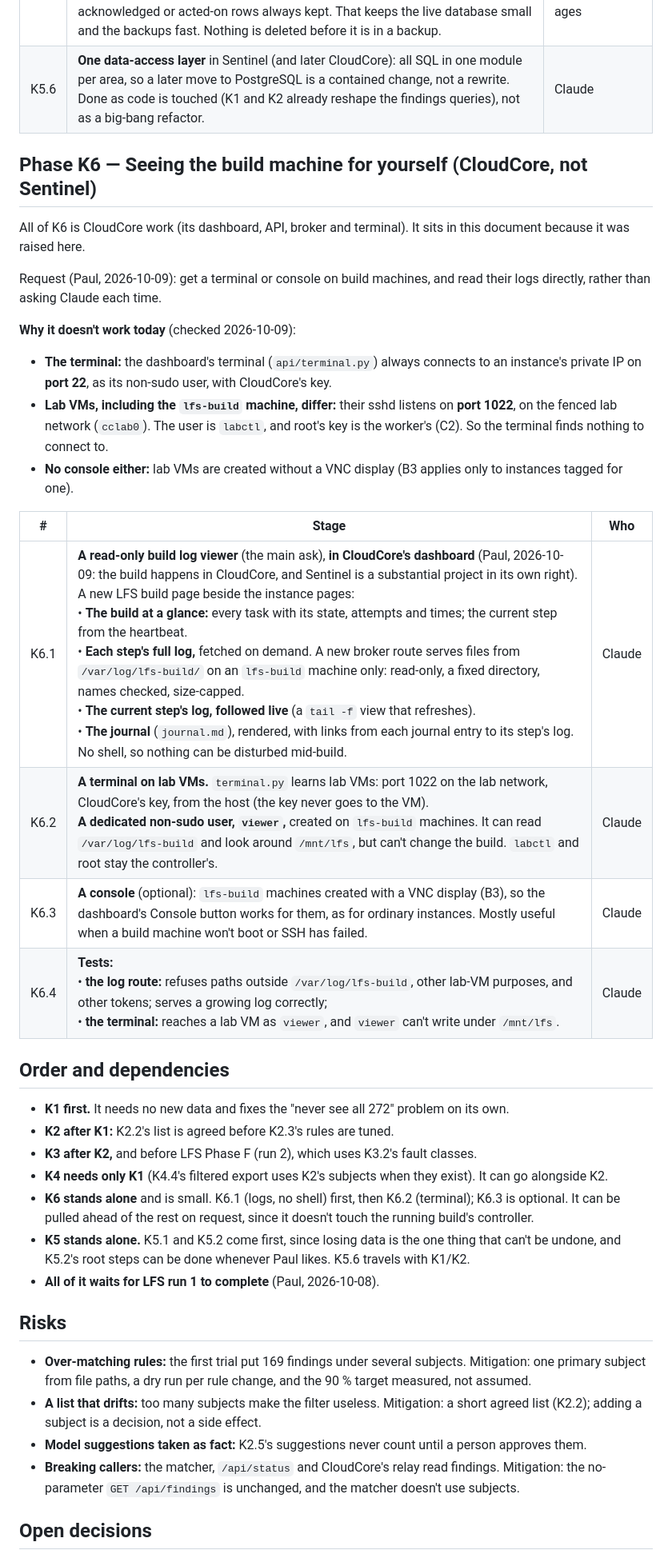
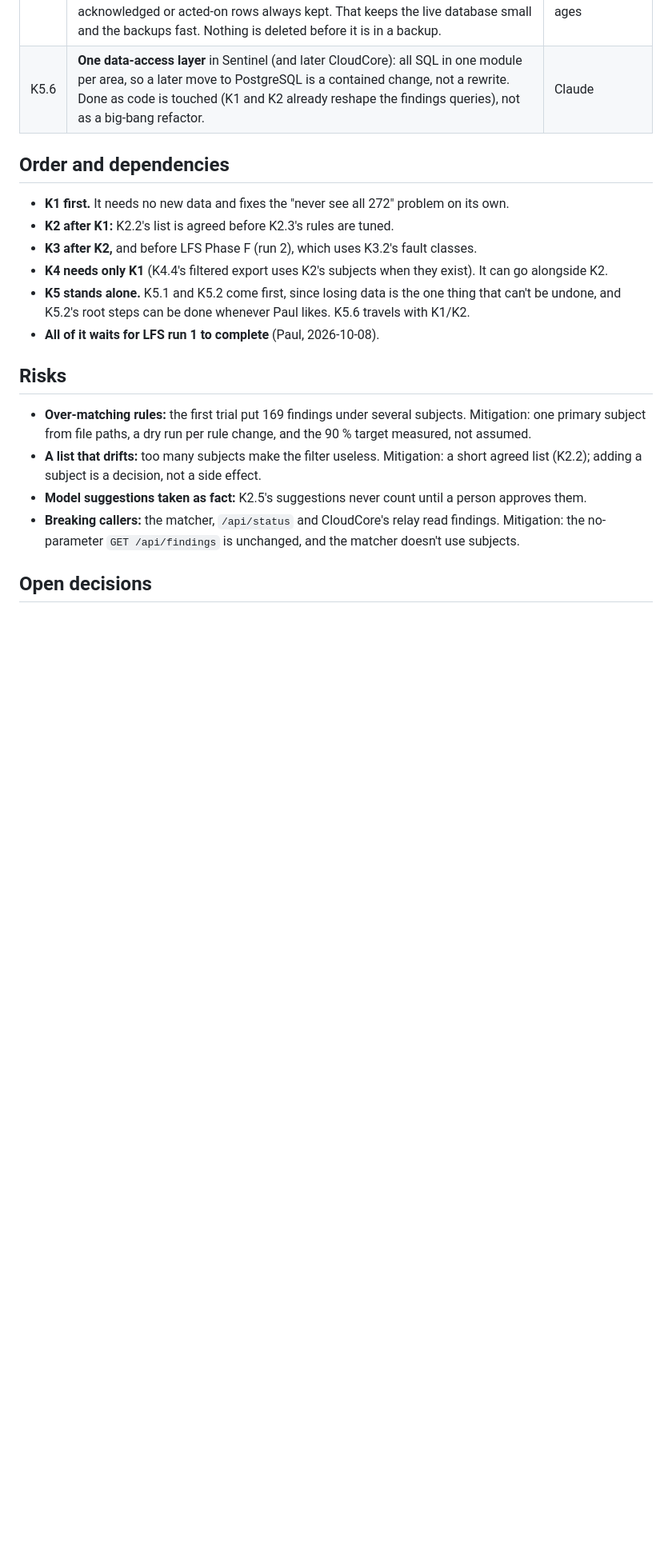
Before and after one commit to psc108/cloudcore, a Markdown page: sentinel-kb-browsing-Phased-Implementation.md, the part around one of its changes. Shown at 80% size. Rendered like a GitHub page; blank space fills up the shorter version.

Commit message:
docs: move build-machine access (K6) to the LFS plan's CloudCore phase as B5
Co-Authored-By: Claude Opus 5.5 <noreply@anthropic.com>

```diff
--- a/sentinel-kb-browsing-Phased-Implementation.md
+++ b/sentinel-kb-browsing-Phased-Implementation.md
@@ -91,31 +91,12 @@ Paul (2026-10-08): no move to MySQL or PostgreSQL any time soon, but **no data o
 | K5.5 | **Retention inside Sentinel's database:** 52,272 suggestions against 272 findings, and 17,889 events. Old events and their suggestions are archived (exported to a dated file in the backup) and then removed after an agreed age, with acknowledged or acted-on rows always kept. That keeps the live database small and the backups fast. Nothing is deleted before it is in a backup. | Claude; **Paul** agrees the ages |
 | K5.6 | **One data-access layer** in Sentinel (and later CloudCore): all SQL in one module per area, so a later move to PostgreSQL is a contained change, not a rewrite. Done as code is touched (K1 and K2 already reshape the findings queries), not as a big-bang refactor. | Claude |
 
-## Phase K6 — Seeing the build machine for yourself (CloudCore, not Sentinel)
-
-All of K6 is CloudCore work (its dashboard, API, broker and terminal). It sits in this document because it was raised here.
-
-Request (Paul, 2026-10-09): get a terminal or console on build machines, and read their logs directly, rather than asking Claude each time.
-
-**Why it doesn't work today** (checked 2026-10-09):
-- **The terminal:** the dashboard's terminal (`api/terminal.py`) always connects to an instance's private IP on **port 22**, as its non-sudo user, with CloudCore's key.
-- **Lab VMs, including the `lfs-build` machine, differ:** their sshd listens on **port 1022**, on the fenced lab network (`cclab0`). The user is `labctl`, and root's key is the worker's (C2). So the terminal finds nothing to connect to.
-- **No console either:** lab VMs are created without a VNC display (B3 applies only to instances tagged for one).
-
-| # | Stage | Who |
-|---|---|---|
-| K6.1 | **A read-only build log viewer** (the main ask), **in CloudCore's dashboard** (Paul, 2026-10-09: the build happens in CloudCore, and Sentinel is a substantial project in its own right). A new LFS build page beside the instance pages:<br>• **The build at a glance:** every task with its state, attempts and times; the current step from the heartbeat.<br>• **Each step's full log,** fetched on demand. A new broker route serves files from `/var/log/lfs-build/` on an `lfs-build` machine only: read-only, a fixed directory, names checked, size-capped.<br>• **The current step's log, followed live** (a `tail -f` view that refreshes).<br>• **The journal** (`journal.md`), rendered, with links from each journal entry to its step's log.<br>No shell, so nothing can be disturbed mid-build. | Claude |
-| K6.2 | **A terminal on lab VMs.** `terminal.py` learns lab VMs: port 1022 on the lab network, CloudCore's key, from the host (the key never goes to the VM).<br>**A dedicated non-sudo user, `viewer`,** created on `lfs-build` machines. It can read `/var/log/lfs-build` and look around `/mnt/lfs`, but can't change the build. `labctl` and root stay the controller's. | Claude |
-| K6.3 | **A console** (optional): `lfs-build` machines created with a VNC display (B3), so the dashboard's Console button works for them, as for ordinary instances. Mostly useful when a build machine won't boot or SSH has failed. | Claude |
-| K6.4 | **Tests:**<br>• **the log route:** refuses paths outside `/var/log/lfs-build`, other lab-VM purposes, and other tokens; serves a growing log correctly;<br>• **the terminal:** reaches a lab VM as `viewer`, and `viewer` can't write under `/mnt/lfs`. | Claude |
-
 ## Order and dependencies
 
 - **K1 first.** It needs no new data and fixes the "never see all 272" problem on its own.
 - **K2 after K1:** K2.2's list is agreed before K2.3's rules are tuned.
 - **K3 after K2,** and before LFS Phase F (run 2), which uses K3.2's fault classes.
 - **K4 needs only K1** (K4.4's filtered export uses K2's subjects when they exist). It can go alongside K2.
-- **K6 stands alone** and is small. K6.1 (logs, no shell) first, then K6.2 (terminal); K6.3 is optional. It can be pulled ahead of the rest on request, since it doesn't touch the running build's controller.
 - **K5 stands alone.** K5.1 and K5.2 come first, since losing data is the one thing that can't be undone, and K5.2's root steps can be done whenever Paul likes. K5.6 travels with K1/K2.
 - **All of it waits for LFS run 1 to complete** (Paul, 2026-10-08).
 
```
Also changed, not shown: other parts of sentinel-kb-browsing-Phased-Implementation.md (+0 -1 lines), lfs-os-Phased-Implementation.md (+3 -1 lines).
